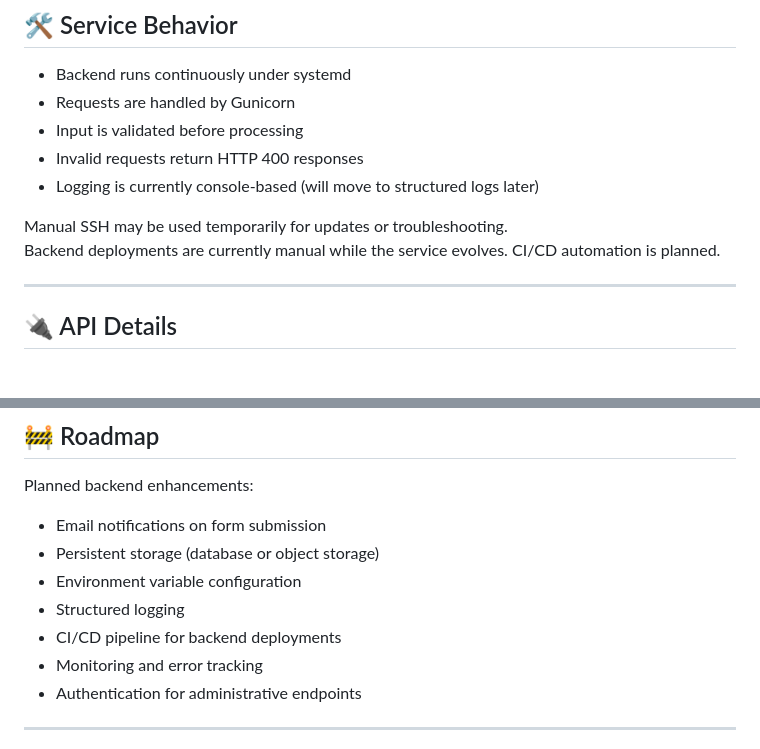
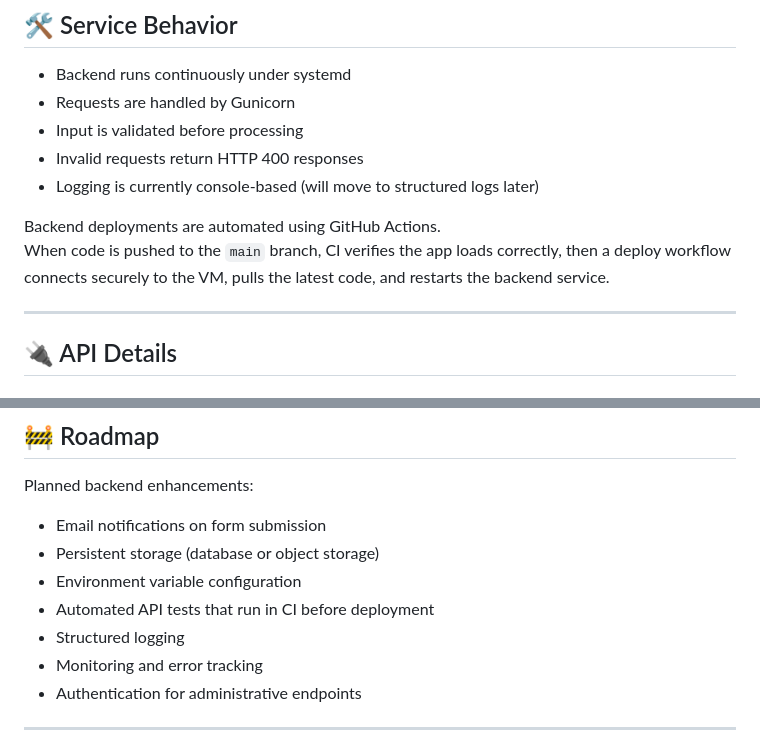
Before and after one commit to faytastic/cfae-backend, a Markdown page: README.md, 2 parts joined by grey strips. Rendered like a GitHub page.

```diff
--- a/README.md
+++ b/README.md
@@ -40,8 +40,9 @@ This phase focuses on correctness, clarity, and stability before adding external
 - Invalid requests return HTTP 400 responses
 - Logging is currently console-based (will move to structured logs later)
 
-Manual SSH may be used temporarily for updates or troubleshooting.
-Backend deployments are currently manual while the service evolves. CI/CD automation is planned.
+Backend deployments are automated using GitHub Actions.
+When code is pushed to the `main` branch, CI verifies the app loads correctly, then a deploy workflow connects securely to the VM, pulls the latest code, and restarts the backend service.
+
 
 
 ---
@@ -127,8 +139,8 @@ Planned backend enhancements:
 - Email notifications on form submission
 - Persistent storage (database or object storage)
 - Environment variable configuration
+- Automated API tests that run in CI before deployment
 - Structured logging
-- CI/CD pipeline for backend deployments
 - Monitoring and error tracking
 - Authentication for administrative endpoints
 
```
Also changed, not shown: other parts of README.md (+26 -16 lines).
